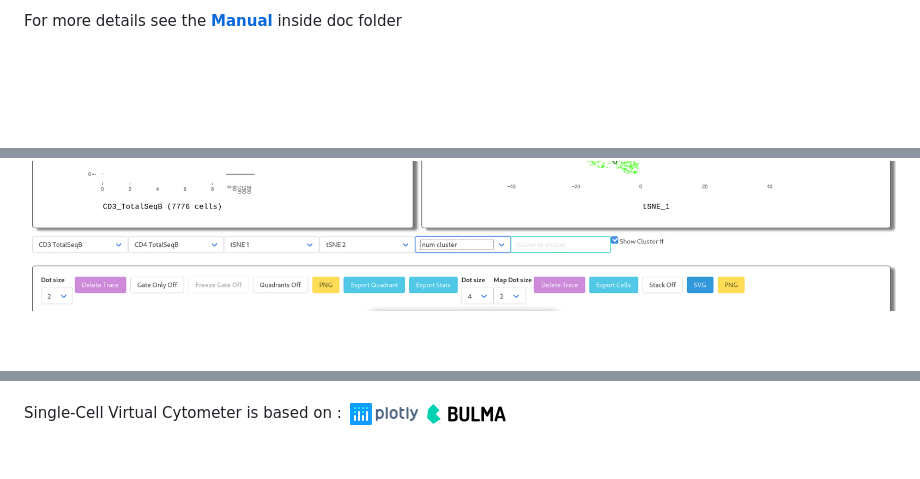
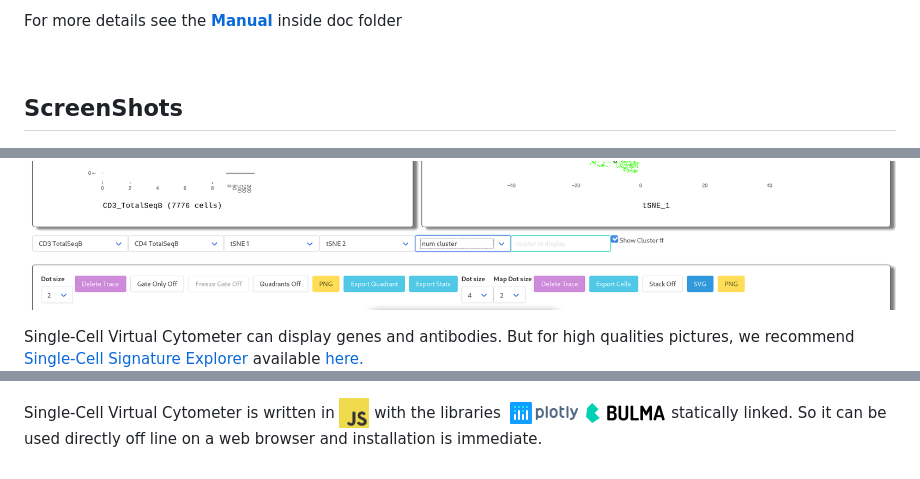
Before and after one commit to FredPont/single-cell-virtual-cytometer, a Markdown page: README.md, 3 parts joined by grey strips. Drawn GitHub-style; pictures changed too: images/JS.png (added); blank space fills up the shorter version.

Commit message:
Improved software presentation. Add progress bar to cluster/genes display

```diff
--- a/README.md
+++ b/README.md
@@ -15,4 +19,6 @@ inside doc folder
 
 <br/>
 
+## ScreenShots
+
 ![example](./images/quad.jpg)
@@ -19,10 +27,16 @@ inside doc folder
 ![clusters](./images/cluster1.png)
+
+Single-Cell Virtual  Cytometer can display genes and antibodies. But for high qualities pictures, we recommend [Single-Cell Signature Explorer](https://doi.org/10.1093/nar/gkz601) available
+[here.](https://sites.google.com/site/fredsoftwares/products/single-cell-signature-explorer)
 ![Antibodies](./images/ABcd3.png)
 
- Single-Cell  Virtual  Cytometer is based on :
+ Single-Cell Virtual  Cytometer is written in
+ <img src="./images/JS.png" height="30">
+  with the libraries
  <a href="https://plot.ly/">
     <img src="./images/plotly.png" height="30">
 </a>
 <a href="https://bulma.io/">
     <img src="./images/bulma.png"  height="20">
 </a>
+statically linked. So it can be used directly off line on a web browser and installation is immediate.
```
Also changed, not shown: other parts of README.md (+7 -1 lines), 1 other file.
